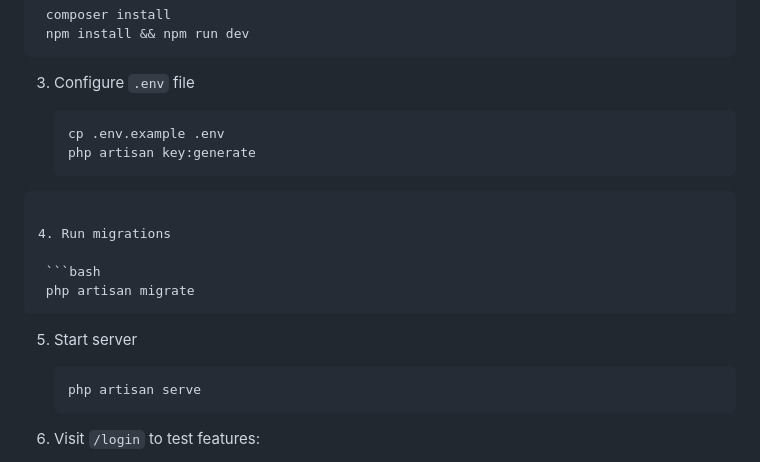
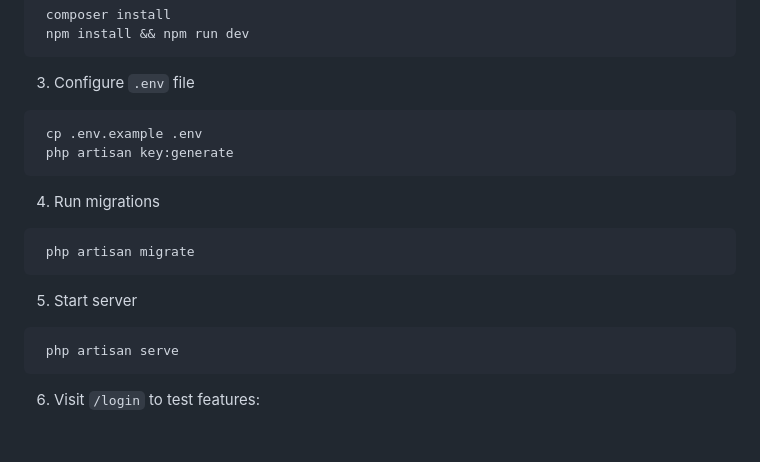
Before and after one commit to sunhesh12/EcommersPlatforme, a Markdown page: README.md, the part around the change. Rendered like a GitHub page; blank space fills up the shorter version.

````diff
--- a/README.md
+++ b/README.md
@@ -105,22 +105,22 @@ A fully functional and secure custom-built E-Commerce platform developed with La
 
 3. Configure `.env` file
 
-   ```bash
+  ```
    cp .env.example .env
    php artisan key:generate
   ```
 
 4. Run migrations
 
-   ```bash
+  ```
    php artisan migrate
-   ```
+  ```
 
 5. Start server
 
-   ```bash
+  ```
    php artisan serve
-   ```
+  ```
 
 6. Visit `/login` to test features:
 
````
